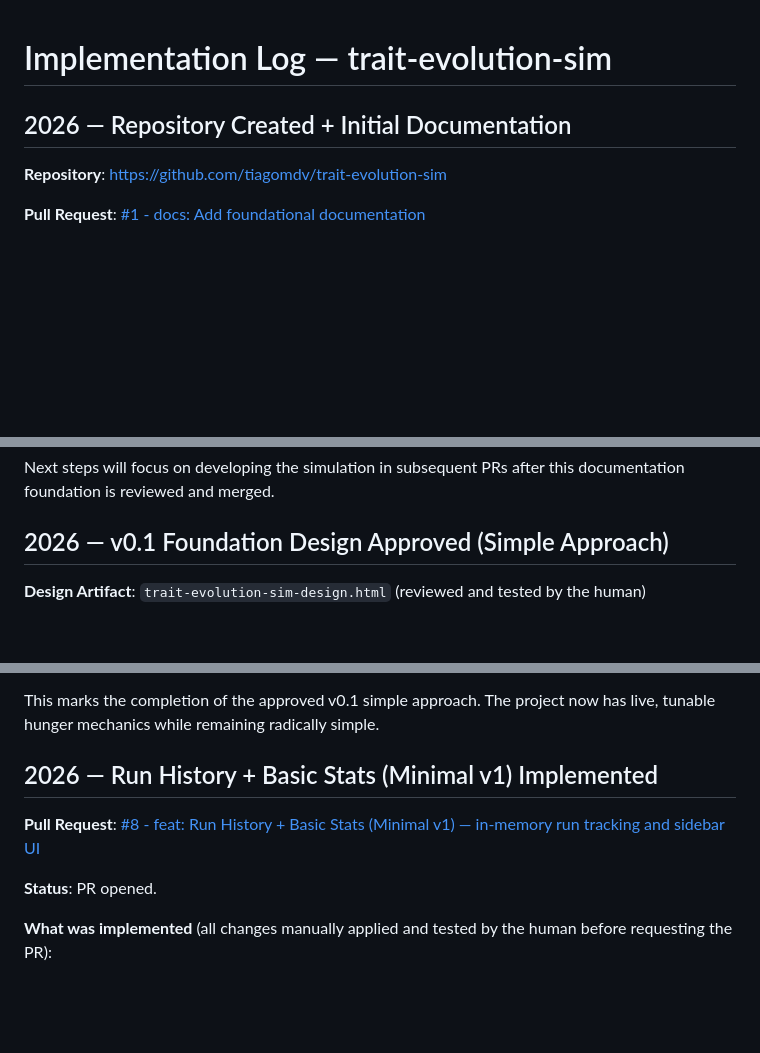
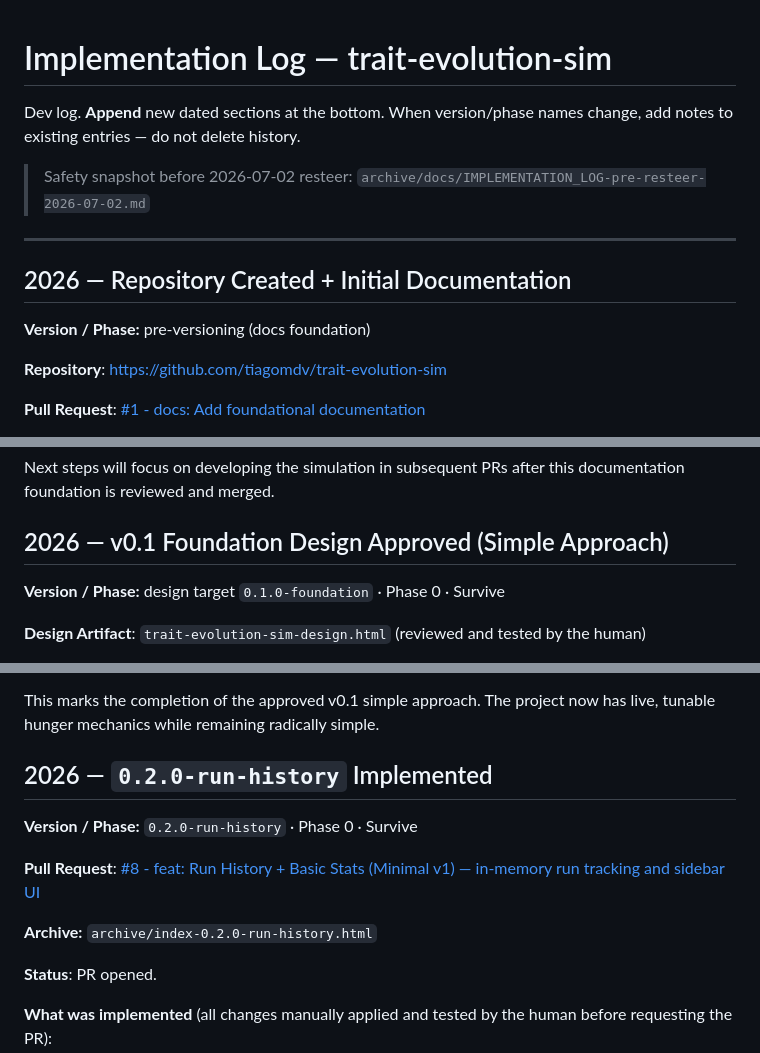
Before and after one commit to tiagomdv/trait-evolution-sim, a Markdown page: IMPLEMENTATION_LOG.md, 3 parts joined by grey strips. Drawn GitHub-style; blank space fills up the shorter version.

```diff
--- a/IMPLEMENTATION_LOG.md
+++ b/IMPLEMENTATION_LOG.md
@@ -1,6 +1,14 @@
 # Implementation Log — trait-evolution-sim
 
+Dev log. **Append** new dated sections at the bottom. When version/phase names change, add notes to existing entries — do not delete history.
+
+> Safety snapshot before 2026-07-02 resteer: `archive/docs/IMPLEMENTATION_LOG-pre-resteer-2026-07-02.md`
+
+---
+
 ## 2026 — Repository Created + Initial Documentation
+
+**Version / Phase:** pre-versioning (docs foundation)
 
 **Repository**: https://github.com/tiagomdv/trait-evolution-sim
 
@@ -21,6 +29,8 @@ Next steps will focus on developing the simulation in subsequent PRs after this
 
 ## 2026 — v0.1 Foundation Design Approved (Simple Approach)
 
+**Version / Phase:** design target `0.1.0-foundation` · Phase 0 · Survive
+
 **Design Artifact**: `trait-evolution-sim-design.html` (reviewed and tested by the human)
 
 **Approach Chosen**: Simple version (plain `let` variables + a small number of hardcoded sliders in the sidebar). Rejected the heavier `CONFIG` + schema-driven panel for the initial foundation to keep things radically simple.
@@ -57,9 +71,13 @@ Additional ideas from the design (starvation deaths counter, presets, future tra
 
 This marks the completion of the approved v0.1 simple approach. The project now has live, tunable hunger mechanics while remaining radically simple.
 
-## 2026 — Run History + Basic Stats (Minimal v1) Implemented
+## 2026 — `0.2.0-run-history` Implemented
+
+**Version / Phase:** `0.2.0-run-history` · Phase 0 · Survive
 
 **Pull Request**: [#8 - feat: Run History + Basic Stats (Minimal v1) — in-memory run tracking and sidebar UI](https://github.com/tiagomdv/trait-evolution-sim/pull/8)
+
+**Archive:** `archive/index-0.2.0-run-history.html`
 
 **Status**: PR opened.
 
```
Also changed, not shown: other parts of IMPLEMENTATION_LOG.md (+41 -2 lines).
